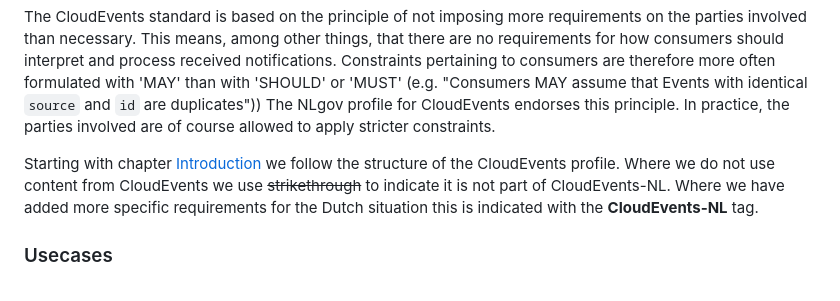
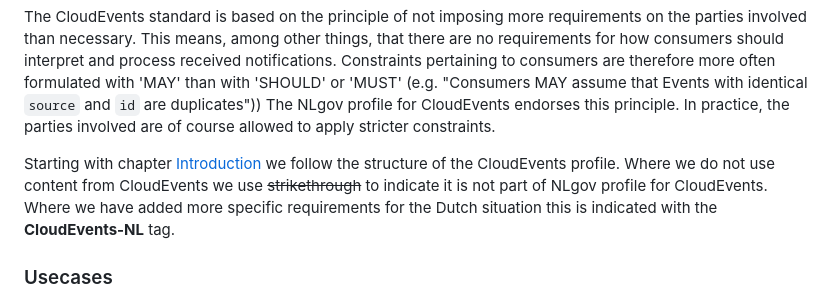
Before and after one commit to Logius-standaarden/NL-GOV-profile-for-CloudEvents, a Markdown page: sections/Preface.md, the part around the change. Drawn GitHub-style.

```diff
--- a/sections/Preface.md
+++ b/sections/Preface.md
@@ -8,8 +8,8 @@ The goal of the CloudEvents specification is to define interoperability of event
 
 The CloudEvents standard is based on the principle of not imposing more requirements on the parties involved than necessary. This means, among other things, that there are no requirements for how consumers should interpret and process received notifications. Constraints pertaining to consumers are therefore more often formulated with 'MAY' than with 'SHOULD' or 'MUST' (e.g. "Consumers MAY assume that Events with identical `source` and `id` are duplicates")) The NLgov profile for CloudEvents endorses this principle. In practice, the parties involved are of course allowed to apply stricter constraints.
 
-<!-- ⚠️ *TODO* We have added a number of [Use Cases](#usecases) to illustrate the specific usage the CloudEvents-NL profile is aimed at. -->
-Starting with chapter [Introduction](#introduction) we follow the structure of the CloudEvents profile. Where we do not use content from CloudEvents we use ~~strikethrough~~ to indicate it is not part of CloudEvents-NL. Where we have added more specific requirements for the Dutch situation this is indicated with the **CloudEvents-NL** tag.
+<!-- ⚠️ *TODO* We have added a number of [Use Cases](#usecases) to illustrate the specific usage the NLgov profile for CloudEvents is aimed at. -->
+Starting with chapter [Introduction](#introduction) we follow the structure of the CloudEvents profile. Where we do not use content from CloudEvents we use ~~strikethrough~~ to indicate it is not part of NLgov profile for CloudEvents. Where we have added more specific requirements for the Dutch situation this is indicated with the **CloudEvents-NL** tag.
 
 ### Usecases
 
```
Also changed, not shown: sections/Context Attributes.md (+1 -1 lines), sections/Example.md (+1 -1 lines).
